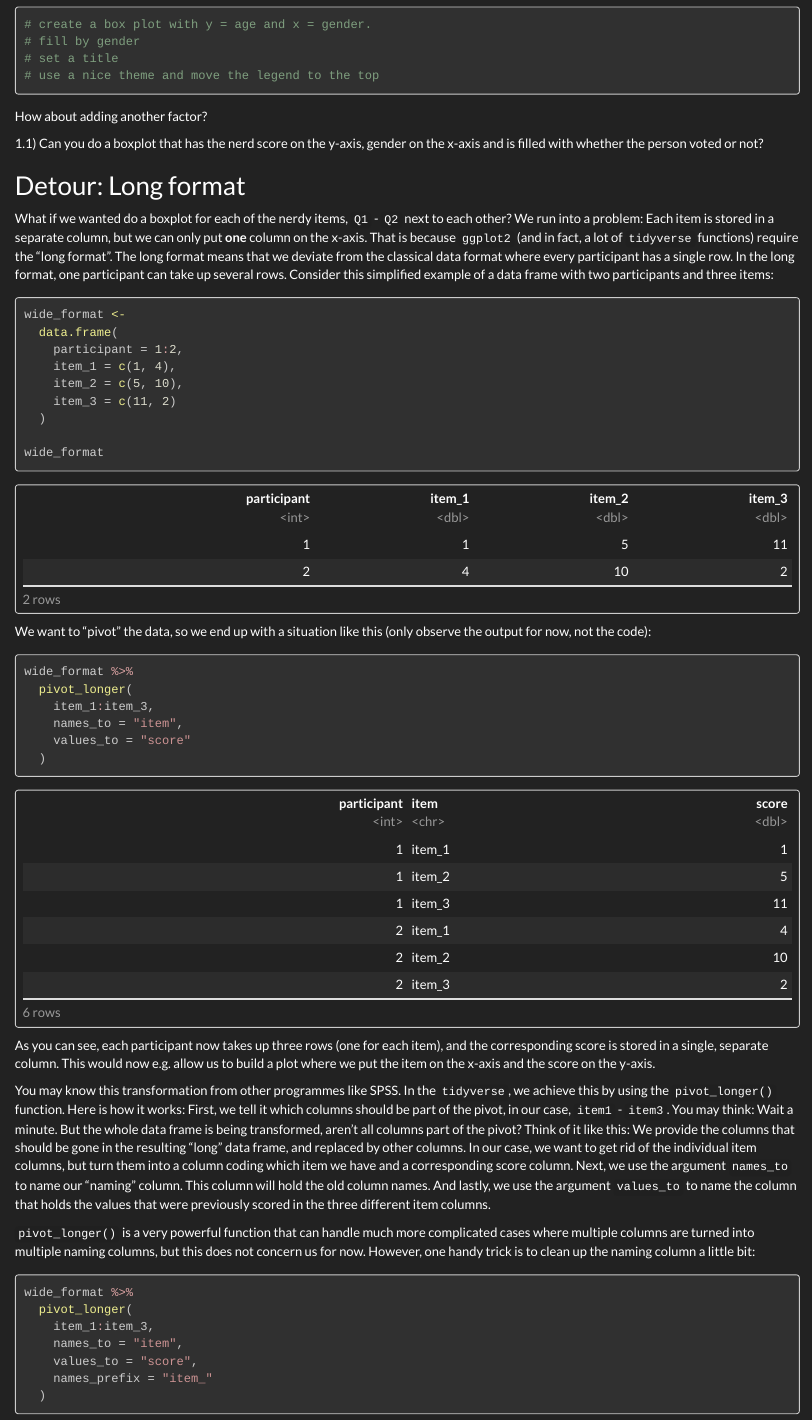
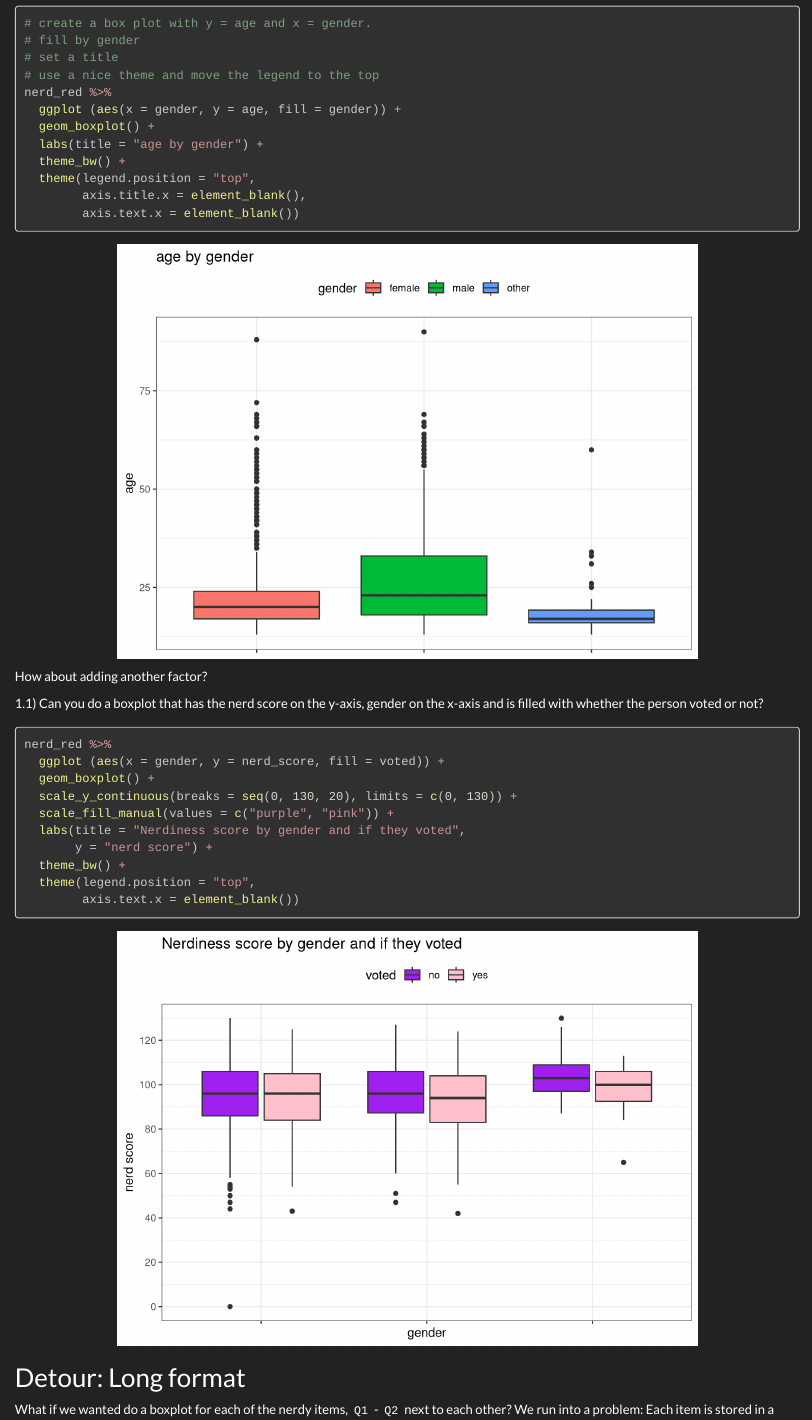
Before and after one commit to zoebuerger/PuG_r_workshop, an R Markdown document (scripts_excercises/05_plots.Rmd): the page in a window 1100 px wide, from 11970 px down before the commit and from 13170 px down after it, so that both start at the same text. Rendered offline with R 4.5, knitr and Pandoc, with nearby package versions.

Commit message:
Update plots

````diff
--- a/scripts_excercises/05_plots.Rmd
+++ b/scripts_excercises/05_plots.Rmd
@@ -297,11 +303,34 @@ I have also added a title.
 # fill by gender
 # set a title
 # use a nice theme and move the legend to the top
+nerd_red %>%
+  ggplot (aes(x = gender, y = age, fill = gender)) +
+  geom_boxplot() +
+  labs(title = "age by gender") +
+  theme_bw() +
+  theme(legend.position = "top",
+        axis.title.x = element_blank(),
+        axis.text.x = element_blank())
 ```
 
 How about adding another factor?
 
 1.1) Can you do a boxplot that has the nerd score on the y-axis, gender on the x-axis and is filled with whether the person voted or not?
+
+```{r}
+nerd_red %>%
+  ggplot (aes(x = gender, y = nerd_score, fill = voted)) +
+  geom_boxplot() +
+  scale_y_continuous(breaks = seq(0, 130, 20), limits = c(0, 130)) +
+  scale_fill_manual(values = c("purple", "pink")) +
+  labs(title = "Nerdiness score by gender and if they voted",
+       y = "nerd score") +
+  theme_bw() +
+  theme(legend.position = "top",
+        axis.text.x = element_blank())
+
+```
+
 
 ## Detour: Long format
 
````
Also changed, not shown: scripts_excercises/05_plots.Rmd (6 more changed lines).
